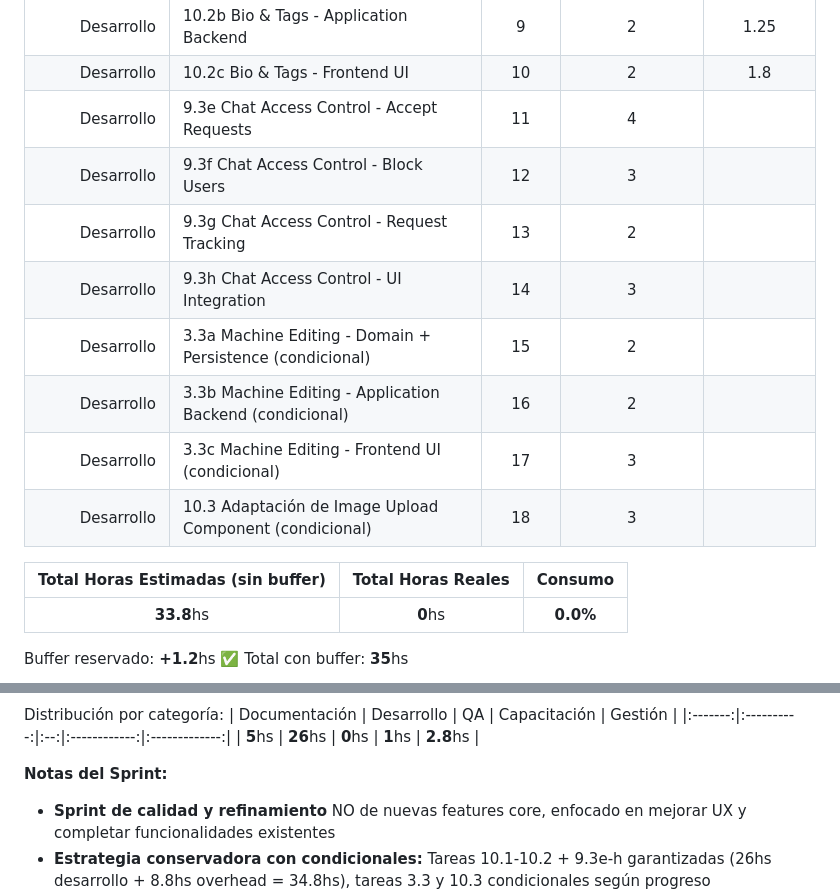
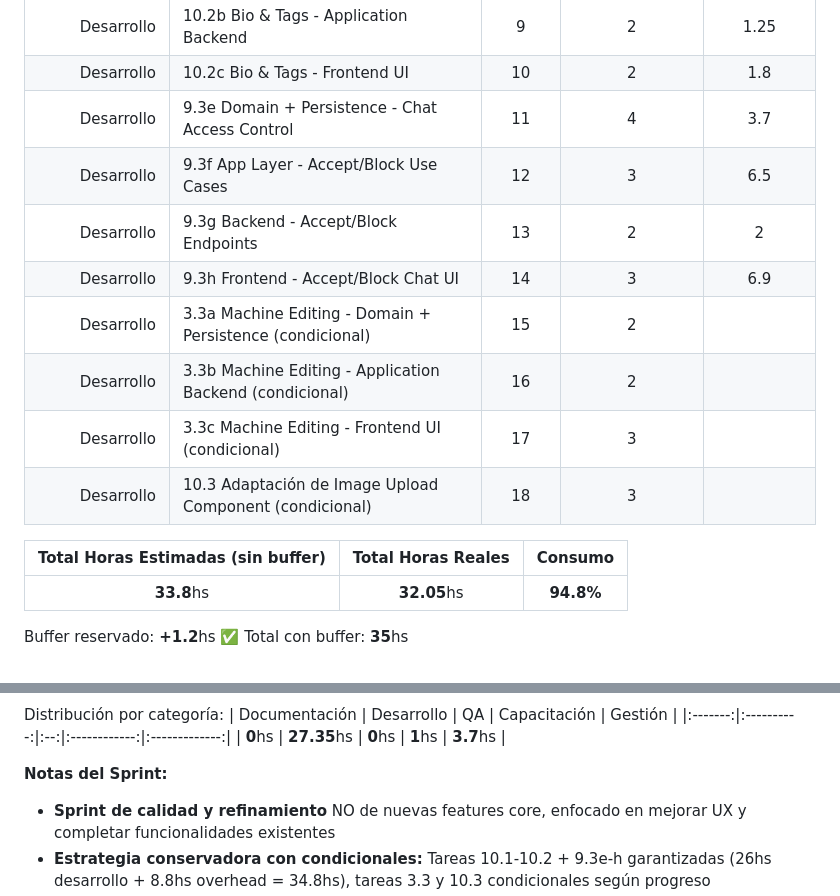
Before and after one commit to MarkMed/FleetMan, a Markdown page: docs/SprintsPlanning.md, 2 parts joined by grey strips. Drawn GitHub-style.

Commit message:
feat(chat): refine chat access control tasks and update estimated hours

```diff
--- a/docs/SprintsPlanning.md
+++ b/docs/SprintsPlanning.md
@@ -719,10 +719,10 @@ Distribución por categoría:
 | Desarrollo | 10.2a Bio & Tags - Domain + Persistence | 8 | 2 | 0.5 |
 | Desarrollo | 10.2b Bio & Tags - Application Backend | 9 | 2 | 1.25 |
 | Desarrollo | 10.2c Bio & Tags - Frontend UI | 10 | 2 | 1.8 |
-| Desarrollo | 9.3e Chat Access Control - Accept Requests | 11 | 4 | |
-| Desarrollo | 9.3f Chat Access Control - Block Users | 12 | 3 | |
-| Desarrollo | 9.3g Chat Access Control - Request Tracking | 13 | 2 | |
-| Desarrollo | 9.3h Chat Access Control - UI Integration | 14 | 3 | |
+| Desarrollo | 9.3e Domain + Persistence - Chat Access Control | 11 | 4 | 3.7 |
+| Desarrollo | 9.3f App Layer - Accept/Block Use Cases | 12 | 3 | 6.5 |
+| Desarrollo | 9.3g Backend - Accept/Block Endpoints | 13 | 2 | 2 |
+| Desarrollo | 9.3h Frontend - Accept/Block Chat UI | 14 | 3 | 6.9 |
 | Desarrollo | 3.3a Machine Editing - Domain + Persistence (condicional) | 15 | 2 | |
 | Desarrollo | 3.3b Machine Editing - Application Backend (condicional) | 16 | 2 | |
 | Desarrollo | 3.3c Machine Editing - Frontend UI (condicional) | 17 | 3 | |
@@ -730,7 +730,7 @@ Distribución por categoría:
 
 | Total Horas Estimadas (sin buffer) | Total Horas Reales | Consumo |
 |:---:|:----------:|:-------:|
-| **33.8**hs | **0**hs | **0.0%** |
+| **33.8**hs | **32.05**hs | **94.8%** |
 
 Buffer reservado: **+1.2**hs ✅
 Total con buffer: **35**hs
@@ -748,7 +748,7 @@ xychart-beta
 Distribución por categoría:
 | Documentación | Desarrollo | QA | Capacitación | Gestión |
 |:-------:|:----------:|:--:|:------------:|:-------------:|
-| **5**hs | **26**hs | **0**hs | **1**hs | **2.8**hs |
+| **0**hs | **27.35**hs | **0**hs | **1**hs | **3.7**hs |
 
 **Notas del Sprint:**
 - **Sprint de calidad y refinamiento** NO de nuevas features core, enfocado en mejorar UX y completar funcionalidades existentes
```
Also changed, not shown: other parts of docs/SprintsPlanning.md (+1 -1 lines), docs/WBS.md (+2 -2 lines).
